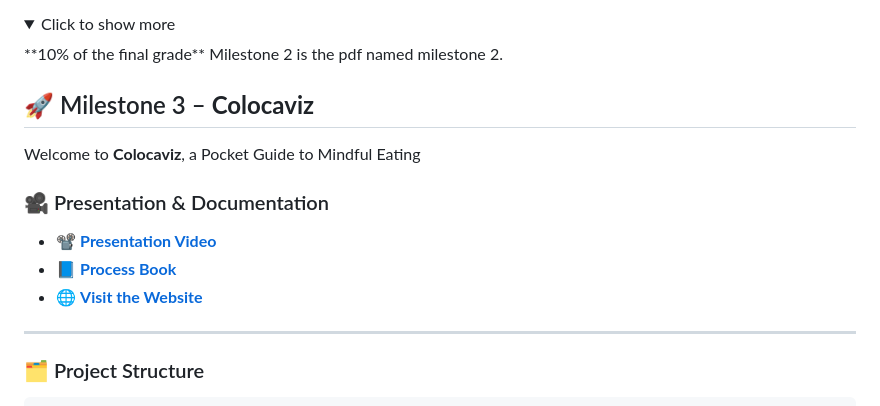
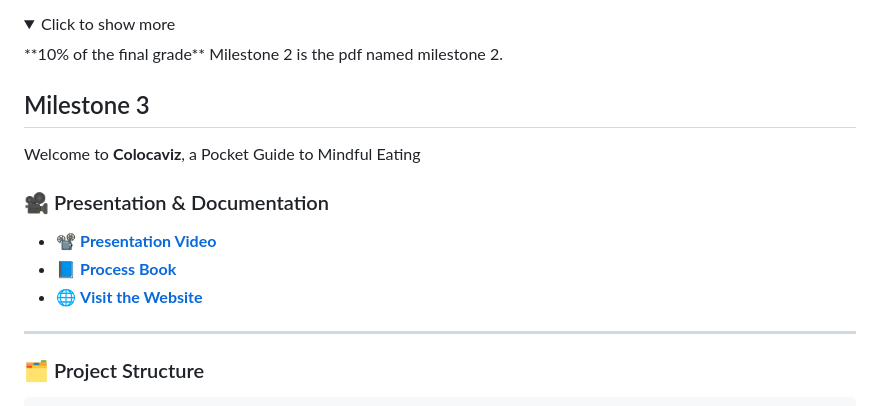
Before and after one commit to com-480-data-visualization/com480-project-colocaviz, a Markdown page: README.md, the part around the change printed below. GitHub-like rendering; folded sections open.

```diff
--- a/README.md
+++ b/README.md
@@ -151,7 +151,7 @@ While originality is valuable, in this case, the main goal is not to reinvent th
 Milestone 2 is the pdf named milestone 2.
 </details>
 
-## 🚀 Milestone 3 – **Colocaviz**
+## Milestone 3
 
 Welcome to **Colocaviz**, a Pocket Guide to Mindful Eating
 
```
Also changed, not shown: other parts of README.md (+1 -1 lines).
